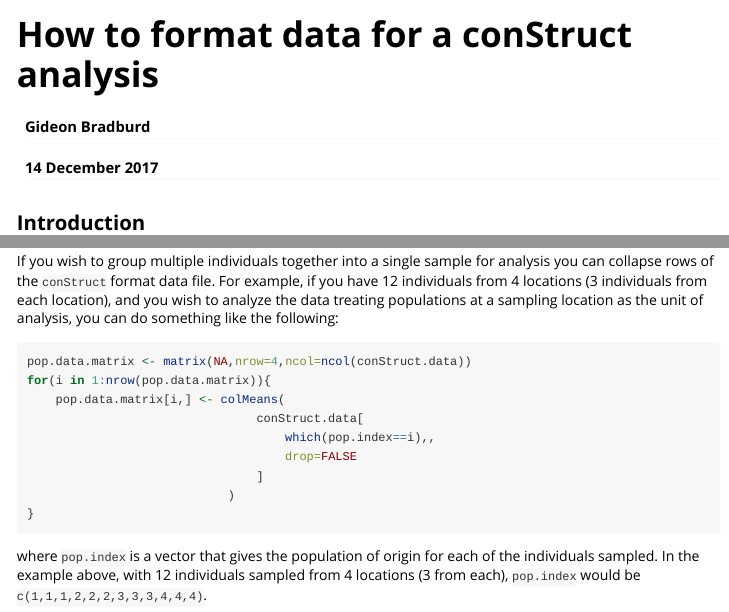
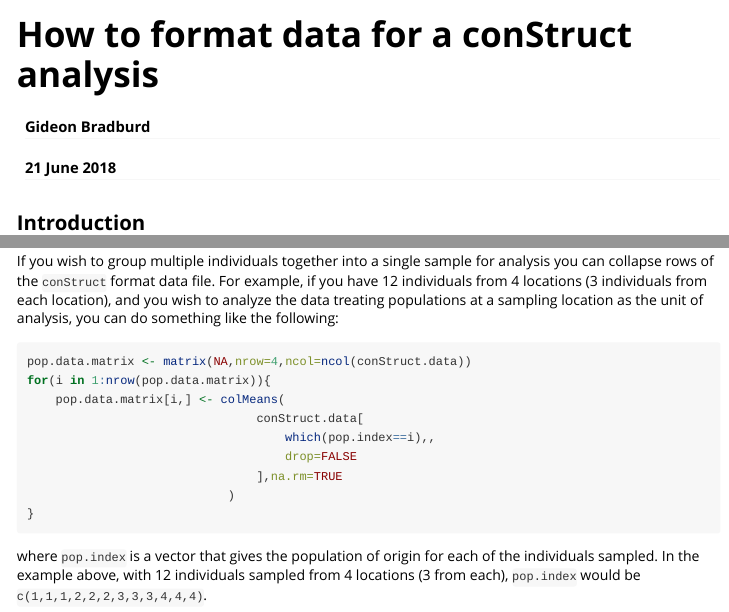
Before and after one commit to gbradburd/conStruct, an R Markdown document (code/conStruct/vignettes/format-data.Rmd): the page in a window 1100 px wide, from its top, and a second part further down, joined at a grey line. Rendered offline with R 4.5, knitr and Pandoc, with nearby package versions; some code elsewhere in the file could not run offline.

````diff
--- a/code/conStruct/vignettes/format-data.Rmd
+++ b/code/conStruct/vignettes/format-data.Rmd
@@ -1,7 +1,7 @@
 ---
 title: "How to format data for a conStruct analysis"
 author: "Gideon Bradburd"
-date: "14 December 2017"
+date: "21 June 2018"
 output:
   rmarkdown::html_vignette:
     toc: true
@@ -208,7 +208,7 @@
 								conStruct.data[
 									which(pop.index==i),,
 									drop=FALSE
-								]
+								],na.rm=TRUE
 							)
 }
 ```
````
Also changed, not shown: code/conStruct/vignettes/run-conStruct.Rmd (+1 -1 lines).
